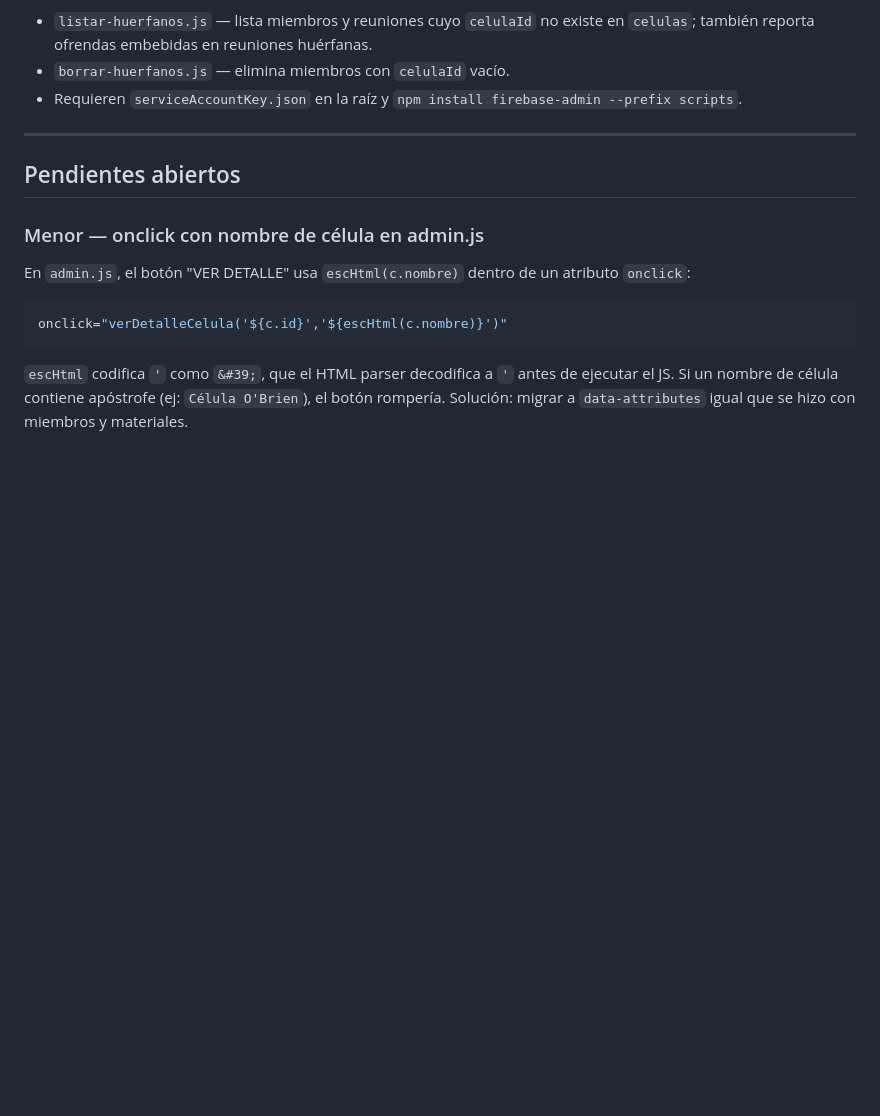
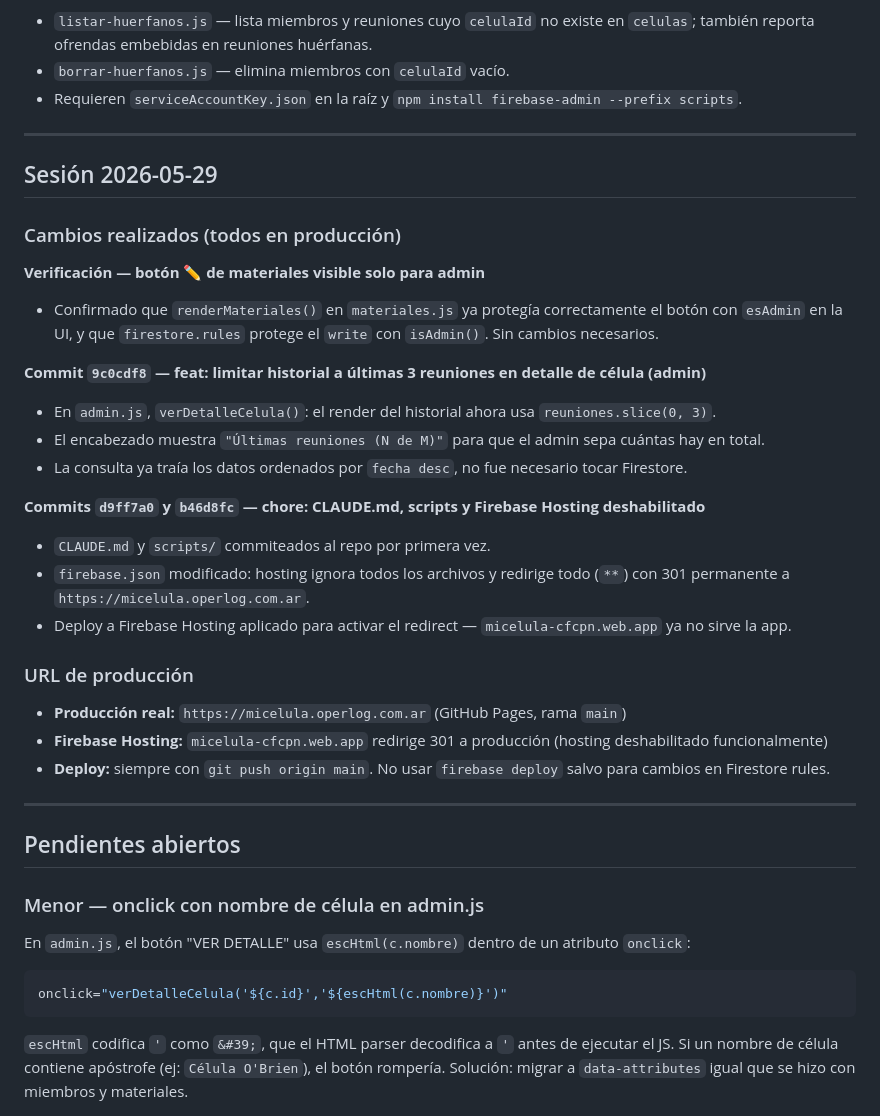
Before and after one commit to dany9515/micelula, a Markdown page: CLAUDE.md, the part around the change. Drawn GitHub-style; blank space fills up the shorter version.

Commit message:
docs: registrar sesión 2026-05-29 en CLAUDE.md
Co-Authored-By: Claude Sonnet 4.6 <noreply@anthropic.com>

```diff
--- a/CLAUDE.md
+++ b/CLAUDE.md
@@ -88,6 +88,30 @@ firebase.json       — Configuración de Firebase Hosting
 
 ---
 
+## Sesión 2026-05-29
+
+### Cambios realizados (todos en producción)
+
+**Verificación — botón ✏️ de materiales visible solo para admin**
+- Confirmado que `renderMateriales()` en `materiales.js` ya protegía correctamente el botón con `esAdmin` en la UI, y que `firestore.rules` protege el `write` con `isAdmin()`. Sin cambios necesarios.
+
+**Commit `9c0cdf8` — feat: limitar historial a últimas 3 reuniones en detalle de célula (admin)**
+- En `admin.js`, `verDetalleCelula()`: el render del historial ahora usa `reuniones.slice(0, 3)`.
+- El encabezado muestra `"Últimas reuniones (N de M)"` para que el admin sepa cuántas hay en total.
+- La consulta ya traía los datos ordenados por `fecha desc`, no fue necesario tocar Firestore.
+
+**Commits `d9ff7a0` y `b46d8fc` — chore: CLAUDE.md, scripts y Firebase Hosting deshabilitado**
+- `CLAUDE.md` y `scripts/` commiteados al repo por primera vez.
+- `firebase.json` modificado: hosting ignora todos los archivos y redirige todo (`**`) con 301 permanente a `https://micelula.operlog.com.ar`.
+- Deploy a Firebase Hosting aplicado para activar el redirect — `micelula-cfcpn.web.app` ya no sirve la app.
+
+### URL de producción
+- **Producción real:** `https://micelula.operlog.com.ar` (GitHub Pages, rama `main`)
+- **Firebase Hosting:** `micelula-cfcpn.web.app` redirige 301 a producción (hosting deshabilitado funcionalmente)
+- **Deploy:** siempre con `git push origin main`. No usar `firebase deploy` salvo para cambios en Firestore rules.
+
+---
+
 ## Pendientes abiertos
 
 ### Menor — onclick con nombre de célula en admin.js
```
